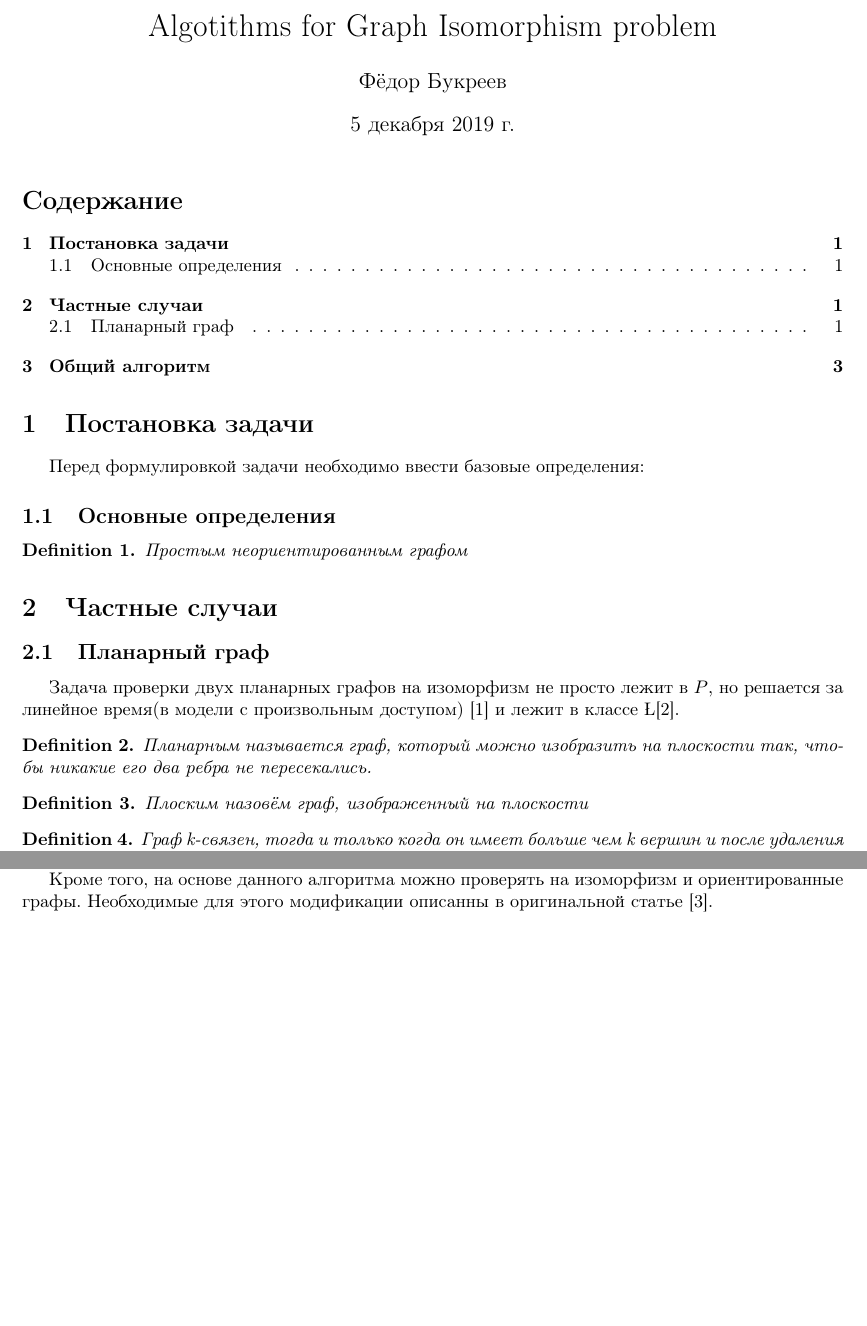
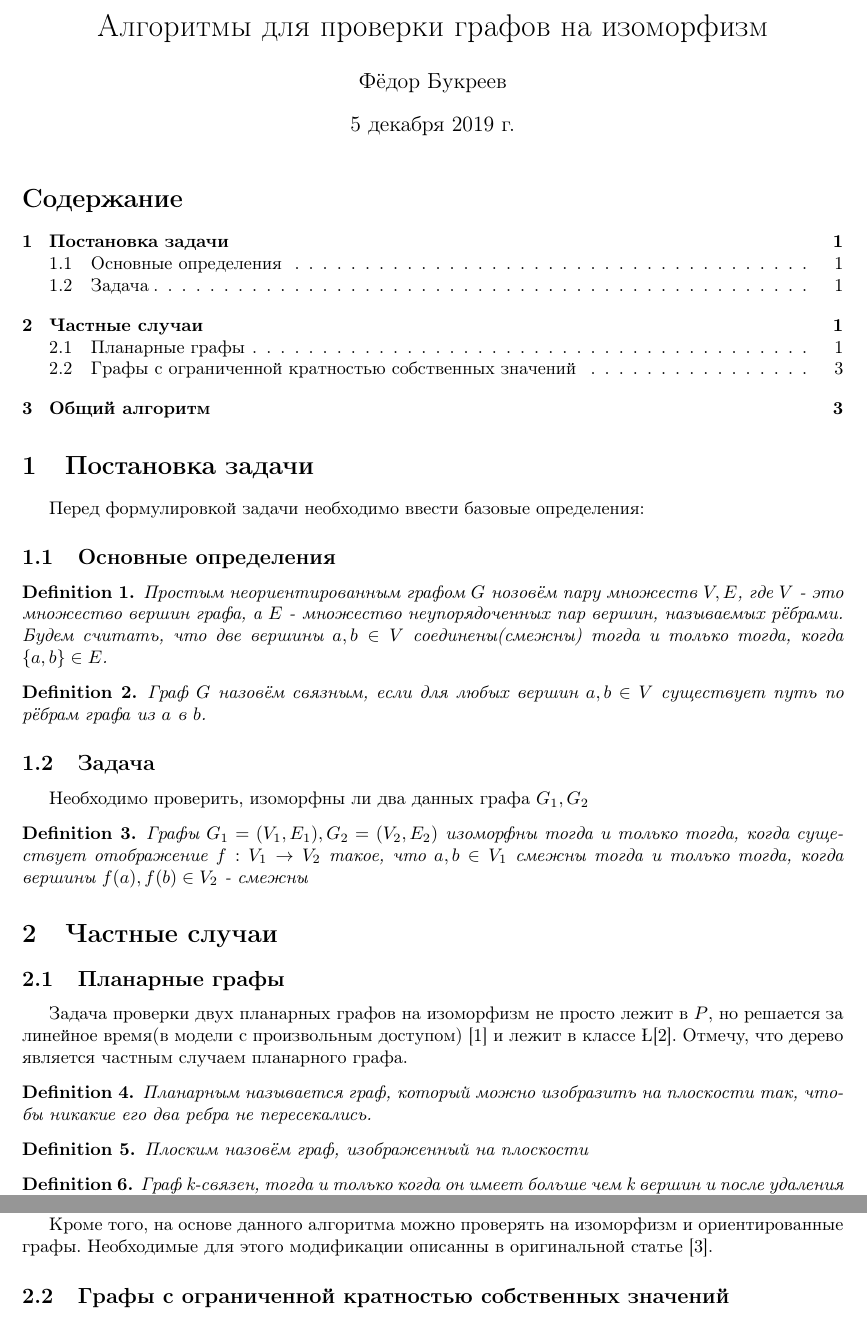
Before and after one commit to Unrealf1/GIAlgorithms, a LaTeX document (main.tex, which reads SpecialCases/BoundedEigenvalueMultiplicity.tex, SpecialCases/TriConnectedPlanar.tex, SpecialCases/main.tex): two parts of pages 1 and 2 of 3 before the commit and two parts of pages 1 and 3 of 3 after it, joined at a grey line, cut at the place of the change, the shorter picture padded with empty space. Compiled offline with pdfLaTeX.

Commit message:
Added introduction, changed file structure, named the next special case

```diff
--- /dev/null
+++ b/SpecialCases/BoundedEigenvalueMultiplicity.tex
@@ -0,0 +1 @@
+\subsection{Графы с ограниченной кратностью собственных значений}
--- a/SpecialCases.tex
+++ b/SpecialCases/TriConnectedPlanar.tex
@@ -1,6 +1,5 @@
-\section{Частные случаи}
-\subsection{Планарный граф}
-Задача проверки двух планарных графов на изоморфизм не просто лежит в \poly, но решается за линейное время(в модели с произвольным доступом) \cite{1} и лежит в классе \L\cite{2}.
+\subsection{Планарные графы}
+Задача проверки двух планарных графов на изоморфизм не просто лежит в \poly, но решается за линейное время(в модели с произвольным доступом) \cite{1} и лежит в классе \L\cite{2}. Отмечу, что дерево является частным случаем планарного графа.
 \begin{definition}
     Планарным называется граф, который можно изобразить на плоскости так, чтобы никакие его два ребра не пересекались.
 \end{definition}
--- /dev/null
+++ b/SpecialCases/main.tex
@@ -0,0 +1,5 @@
+\section{Частные случаи}
+
+\input{SpecialCases/TriConnectedPlanar.tex}
+
+\input{SpecialCases/BoundedEigenvalueMultiplicity.tex}
--- a/main.tex
+++ b/main.tex
@@ -17,7 +17,7 @@
 
 \selectlanguage{russian}
 
-\title{Algotithms for Graph Isomorphism problem}
+\title{Алгоритмы для проверки графов на изоморфизм}
 \author{Фёдор Букреев}
 \date{\today}
 
@@ -29,10 +29,18 @@
 Перед формулировкой задачи необходимо ввести базовые определения:
 \subsection{Основные определения}
 \begin{definition}
-    Простым неориентированным графом
+    Простым неориентированным графом $G$ нозовём пару множеств $V, E$, где $V$ - это множество вершин графа, а $E$ - множество неупорядоченных пар вершин, называемых рёбрами. Будем считать, что две вершины $a, b \in V$ соединены(смежны) тогда и только тогда, когда $\{a, b\} \in E$.
+\end{definition}
+\begin{definition}
+    Граф $G$ назовём связным, если для любых вершин $a, b \in V$ существует путь по рёбрам графа из $a$ в $b$.
+\end{definition}
+\subsection{Задача}
+Необходимо проверить, изоморфны ли два данных графа $G_1, G_2$
+\begin{definition}
+    Графы $G_1=(V_1, E_1), G_2=(V_2, E_2)$ изоморфны тогда и только тогда, когда существует отображение $f: V_1 \rightarrow V_2$ такое, что $a, b \in V_1$ смежны тогда и только тогда, когда вершины $f(a), f(b) \in V_2$ - смежны
 \end{definition}
 
-\input{SpecialCases.tex}
+\input{SpecialCases/main.tex}
 
 \section{Общий алгоритм}
 
```
Also changed, not shown: main.pdf.
